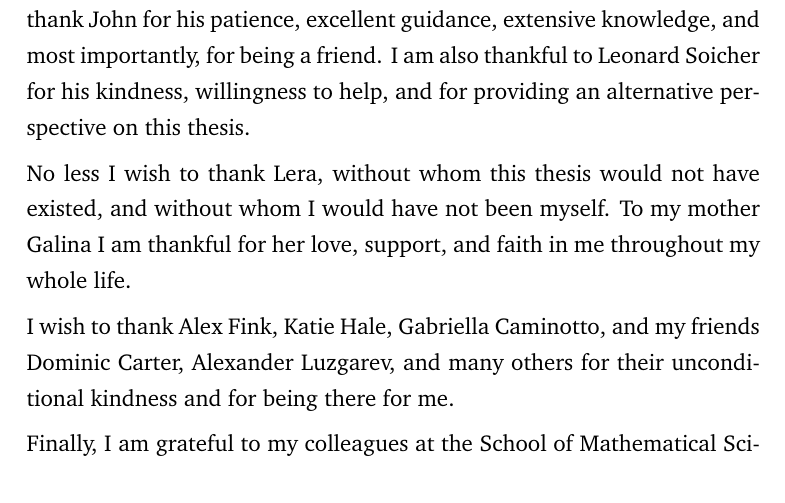
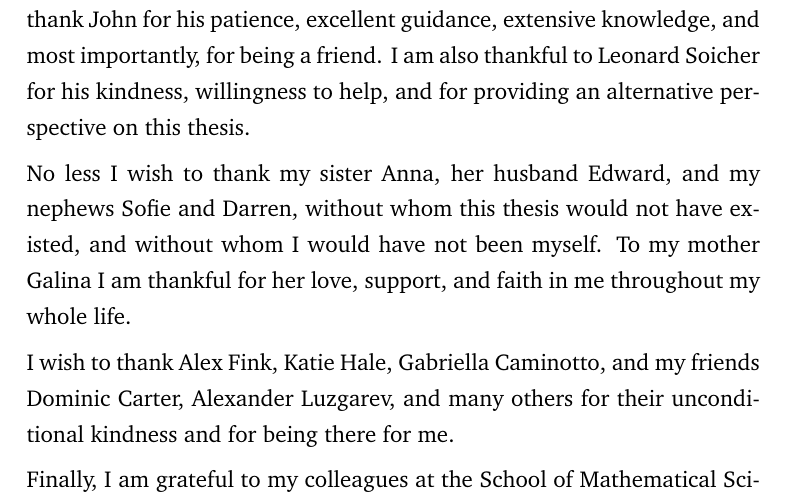
Before and after one commit to ystepanoff/PhD, a LaTeX thesis (thesis.tex, which reads Acknowledgement/acknowledgement.tex): part of page 5 of 119, cut so that both start at the same text. Compiled offline with pdfLaTeX.

Commit message:
final cleanup

```diff
--- a/Acknowledgement/acknowledgement.tex
+++ b/Acknowledgement/acknowledgement.tex
@@ -15,7 +15,7 @@ for his kindness, willingness to help,
 and for providing an alternative perspective
 on this thesis.
 
-No less I wish to thank Lera, without whom
+No less I wish to thank my sister Anna, her husband Edward, and my nephews Sofie and Darren, without whom
 this thesis would not have existed, and without whom I would
 have not been myself. To my mother Galina I am thankful for her love,
 support, and faith in me throughout my whole life.
```
Also changed, not shown: thesis.pdf.
